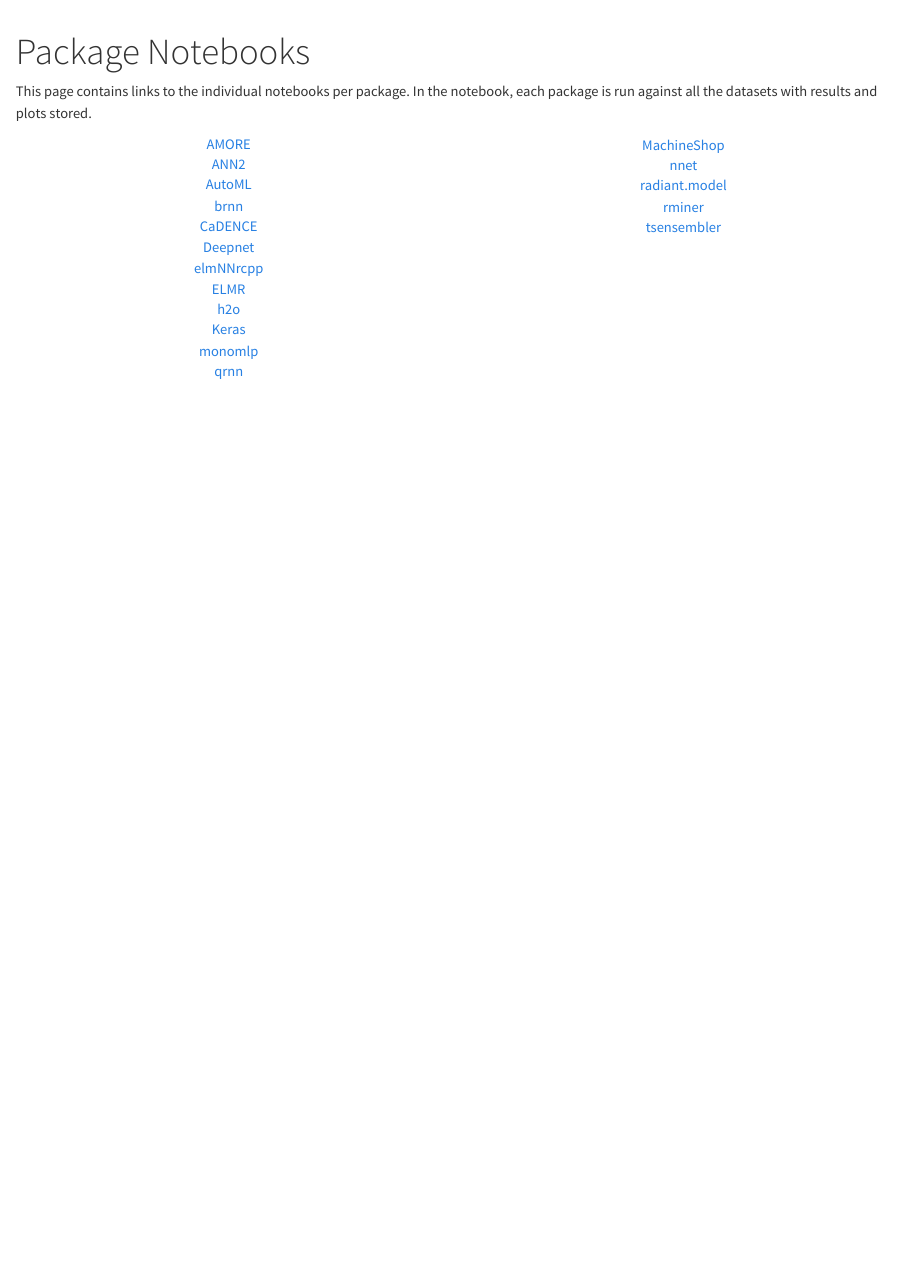
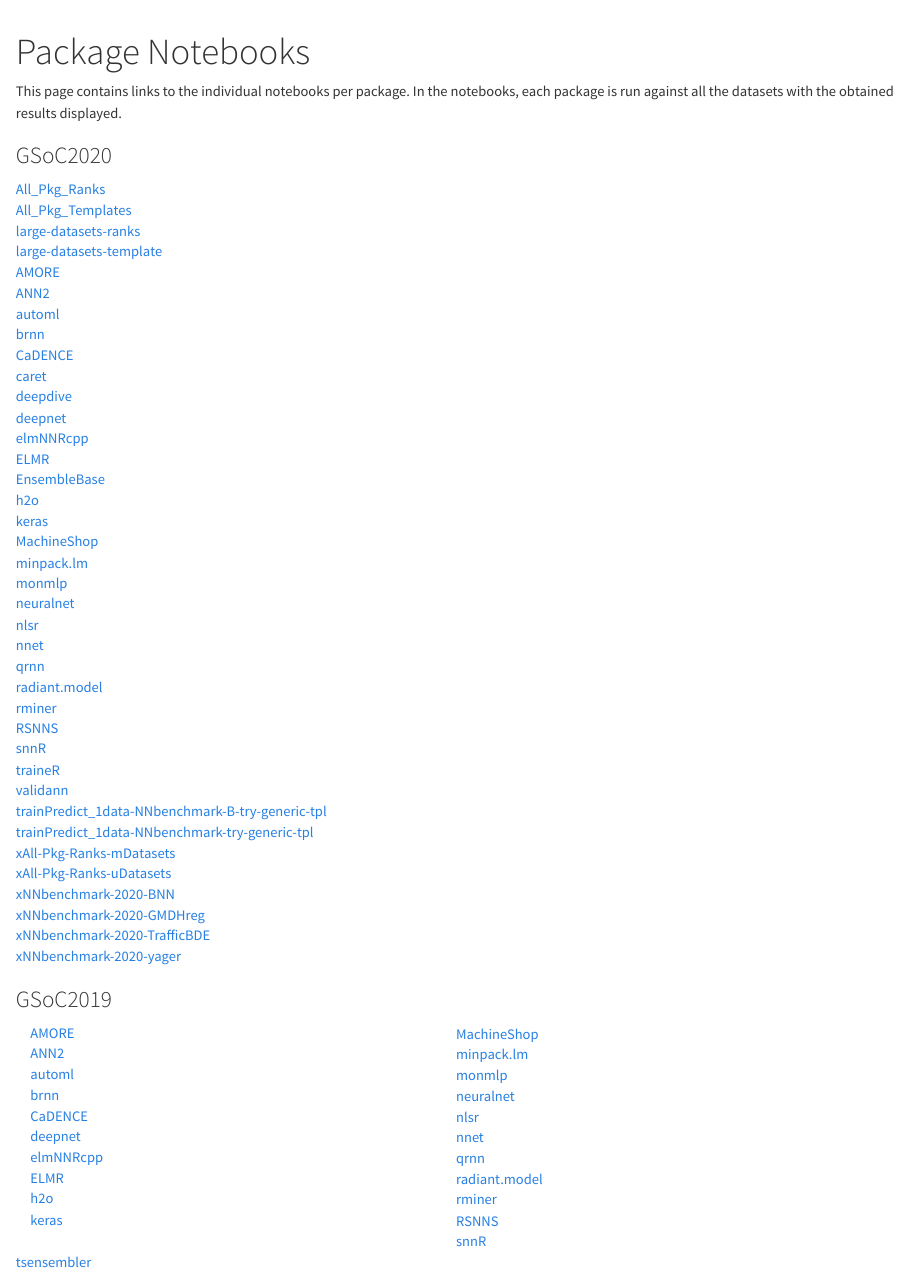
Before and after one commit to theairbend3r/NNbenchmarkWeb, an R Markdown document (nnbenchmark_web/notebooks.Rmd): the page in a window 1100 px wide, from its top. Rendered offline with R 4.5, knitr and Pandoc, with nearby package versions.

Commit message:
add 2020 HTML files

```diff
--- a/nnbenchmark_web/notebooks.Rmd
+++ b/nnbenchmark_web/notebooks.Rmd
@@ -2,6 +2,38 @@
 title: "Package Notebooks"
 ---
 
-This page contains links to the individual notebooks per package. In the notebook, each package is run against all the datasets with results and plots stored.
+This page contains links to the individual notebooks per package. In the notebooks, each package is run against all the datasets with the obtained results displayed.
 
-<div class = "row text-center">
+<h3 id="GSoC 2020">GSoC2020</h3>
+
+<div>
+  <a href="notebooks/Rmd_2020/All_Pkg_Ranks.html" target = "_blank">All_Pkg_Ranks</a> <br>
+  <a href="notebooks/Rmd_2020/All_Pkg_Templates.html" target = "_blank">All_Pkg_Templates</a> <br>
+  <a href="notebooks/Rmd_2020/large-datasets-ranks.html" target = "_blank">large-datasets-ranks</a> <br>
+  <a href="notebooks/Rmd_2020/large-datasets-template.html" target = "_blank">large-datasets-template</a> <br>
+  <a href="notebooks/Rmd_2020/NNbenchmark-2020-AMORE.html" target = "_blank">AMORE</a> <br>
+  <a href="notebooks/Rmd_2020/NNbenchmark-2020-ANN2.html" target = "_blank">ANN2</a> <br>
+  <a href="notebooks/Rmd_2020/NNbenchmark-2020-automl.html" target = "_blank">automl</a> <br>
+  <a href="notebooks/Rmd_2020/NNbenchmark-2020-brnn.html" target = "_blank">brnn</a> <br>
+  <a href="notebooks/Rmd_2020/NNbenchmark-2020-CaDENCE.html" target = "_blank">CaDENCE</a> <br>
+  <a href="notebooks/Rmd_2020/NNbenchmark-2020-caret.html" target = "_blank">caret</a> <br>
+  <a href="notebooks/Rmd_2020/NNbenchmark-2020-deepdive.html" target = "_blank">deepdive</a> <br>
+  <a href="notebooks/Rmd_2020/NNbenchmark-2020-deepnet.html" target = "_blank">deepnet</a> <br>
+  <a href="notebooks/Rmd_2020/NNbenchmark-2020-elmNNRcpp.html" target = "_blank">elmNNRcpp</a> <br>
+  <a href="notebooks/Rmd_2020/NNbenchmark-2020-ELMR.html" target = "_blank">ELMR</a> <br>
+  <a href="notebooks/Rmd_2020/NNbenchmark-2020-EnsembleBase.html" target = "_blank">EnsembleBase</a> <br>
+  <a href="notebooks/Rmd_2020/NNbenchmark-2020-h2o.html" target = "_blank">h2o</a> <br>
+  <a href="notebooks/Rmd_2020/NNbenchmark-2020-keras.html" target = "_blank">keras</a> <br>
+  <a href="notebooks/Rmd_2020/NNbenchmark-2020-MachineShop.html" target = "_blank">MachineShop</a> <br>
+  <a href="notebooks/Rmd_2020/NNbenchmark-2020-minpack.lm.html" target = "_blank">minpack.lm</a> <br>
+  <a href="notebooks/Rmd_2020/NNbenchmark-2020-monmlp.html" target = "_blank">monmlp</a> <br>
+  <a href="notebooks/Rmd_2020/NNbenchmark-2020-neuralnet.html" target = "_blank">neuralnet</a> <br>
+  <a href="notebooks/Rmd_2020/NNbenchmark-2020-nlsr.html" target = "_blank">nlsr</a> <br>
+  <a href="notebooks/Rmd_2020/NNbenchmark-2020-nnet.html" target = "_blank">nnet</a> <br>
+  <a href="notebooks/Rmd_2020/NNbenchmark-2020-qrnn.html" target = "_blank">qrnn</a> <br>
+  <a href="notebooks/Rmd_2020/NNbenchmark-2020-radiant.model.html" target = "_blank">radiant.model</a> <br>
+  <a href="notebooks/Rmd_2020/NNbenchmark-2020-rminer.html" target = "_blank">rminer</a> <br>
+  <a href="notebooks/Rmd_2020/NNbenchmark-2020-RSNNS.html" target = "_blank">RSNNS</a> <br>
+  <a href="notebooks/Rmd_2020/NNbenchmark-2020-snnR.html" target = "_blank">snnR</a> <br>
+  <a href="notebooks/Rmd_2020/NNbenchmark-2020-traineR.html" target = "_blank">traineR</a> <br>
+  <a href="notebooks/Rmd_2020/NNbenchmark-2020-validann.html" target = "_blank">validann</a> <br>
@@ -8,13 +55 @@
 <div class = "col-md-6">
-<a href="notebooks/NNbenchmark-nb-amore.html" target = "_blank">AMORE</a> <br>
-<a href="notebooks/NNbenchmark-nb-ann2.html" target = "_blank">ANN2</a> <br>
-<a href="notebooks/NNbenchmark-nb-automl.html" target = "_blank">AutoML</a>  <br>
-<a href="notebooks/NNbenchmark-nb-brnn.html" target = "_blank">brnn</a> <br>
-<a href="notebooks/NNbenchmark-nb-cadence.html" target = "_blank">CaDENCE</a> <br>
-<a href="notebooks/NNbenchmark-nb-deepnet.html" target = "_blank">Deepnet</a> <br>
-<a href="notebooks/NNbenchmark-nb-elmnnrcpp.html" target = "_blank">elmNNrcpp</a> <br>
-<a href="notebooks/NNbenchmark-nb-elmr.html" target = "_blank">ELMR</a> <br>
-<a href="notebooks/NNbenchmark-nb-h2o.html" target = "_blank">h2o</a> <br>
-<a href="notebooks/NNbenchmark-nb-keras.html" target = "_blank">Keras</a> <br>
-<a href="notebooks/NNbenchmark-nb-monmlp.html" target = "_blank">monomlp</a> <br>
-<a href="notebooks/NNbenchmark-nb-qrnn.html" target = "_blank">qrnn</a> <br> <br>
@@ -23,9 +68,16 @@
 
 <div class = "col-md-6">
 </div>
-<a href="notebooks/NNbenchmark-nb-MachineShop.html" target = "_blank">MachineShop</a> <br>
-<a href="notebooks/NNbenchmark-nb-nnet.html" target = "_blank">nnet</a> <br>
-<a href="notebooks/NNbenchmark-nb-radiantmodel.html" target = "_blank">radiant.model</a> <br>
-<a href="notebooks/NNbenchmark-nb-rminer.html" target = "_blank">rminer</a> <br>
-<a href="notebooks/NNbenchmark-nb-tsensembler.html" target = "_blank">tsensembler</a> <br>
+  <a href="notebooks/Rmd_2019/NNbenchmark-nb-machineshop.html" target = "_blank">   MachineShop</a> <br>
+  <a href="notebooks/Rmd_2019/NNbenchmark-nb-minpacklm.html" target = "_blank">     minpack.lm</a> <br>
+  <a href="notebooks/Rmd_2019/NNbenchmark-nb-monmlp.html" target = "_blank">        monmlp</a> <br>
+  <a href="notebooks/Rmd_2019/NNbenchmark-nb-neuralnet.html" target = "_blank">     neuralnet</a> <br>
+  <a href="notebooks/Rmd_2019/NNbenchmark-nb-nlsr.html" target = "_blank">          nlsr</a> <br>
+  <a href="notebooks/Rmd_2019/NNbenchmark-nb-nnet.html" target = "_blank">          nnet</a> <br>
+  <a href="notebooks/Rmd_2019/NNbenchmark-nb-qrnn.html" target = "_blank">          qrnn</a> <br>
+  <a href="notebooks/Rmd_2019/NNbenchmark-nb-radiantmodel.html" target = "_blank">  radiant.model</a> <br>
+  <a href="notebooks/Rmd_2019/NNbenchmark-nb-rminer.html" target = "_blank">        rminer</a> <br>
+  <a href="notebooks/Rmd_2019/NNbenchmark-nb-rsnns.html" target = "_blank">         RSNNS</a> <br>
+  <a href="notebooks/Rmd_2019/NNbenchmark-nb-snnr.html" target = "_blank">          snnR</a> <br>
+  <a href="notebooks/Rmd_2019/NNbenchmark-nb-tsensembler.html" target = "_blank">   tsensembler</a> <br>
 </div>
```
Also changed, not shown: nnbenchmark_web/notebooks/NNbenchmark-nb-MachineShop.html (deleted), nnbenchmark_web/notebooks/NNbenchmark-nb-brnn.html (deleted), nnbenchmark_web/notebooks/NNbenchmark-nb-deepnet.html (deleted), nnbenchmark_web/notebooks/NNbenchmark-nb-h2o.html (deleted), nnbenchmark_web/notebooks/Rmd_2020/NNbenchmark-2020-AMORE.html (added), nnbenchmark_web/notebooks.Rmd (25 more changed lines), 136 other files.
